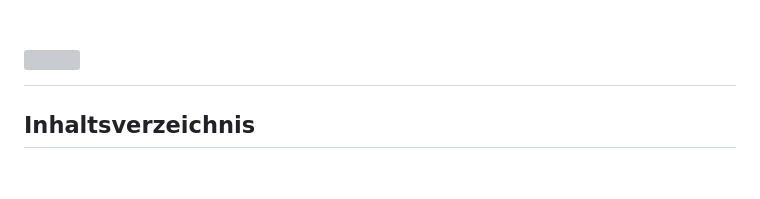
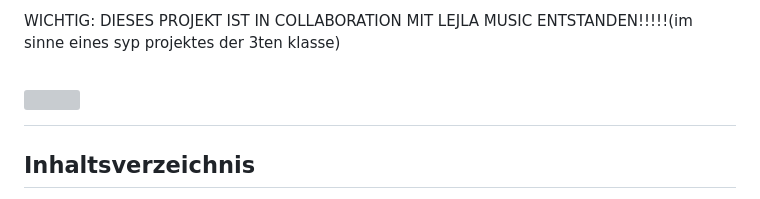
Before and after one commit to Caroline-Hornhuber/MIOW, a Markdown page: README.md, the part around the change. Drawn GitHub-style; blank space fills up the shorter version; grey boxes are pictures that could not be loaded.

```diff
--- a/README.md
+++ b/README.md
@@ -1,4 +1,11 @@
+WICHTIG: DIESES PROJEKT IST IN COLLABORATION MIT LEJLA MUSIC ENTSTANDEN!!!!!(im sinne eines syp projektes der 3ten klasse)
+
+
 # <img src="pflichtenheft/Headers/1Pflichtenheft.png" style="width: 100%;">
+
+
+
+
 
 ## Inhaltsverzeichnis
 - [Pflichtenheft MIOW](#img-srcpflichtenheftheaders1pflichtenheftpng-stylewidth-100)
```
